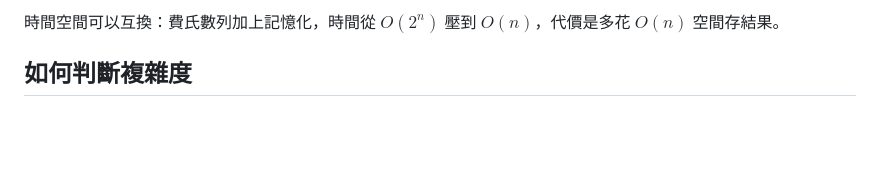
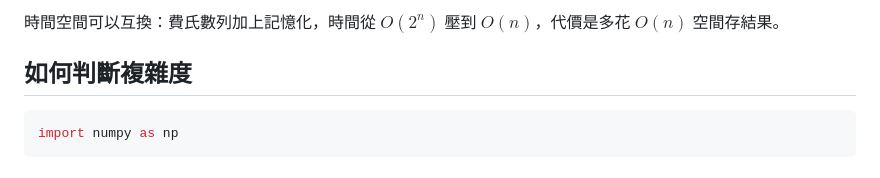
Before and after one commit to yueswater/yueswater-blog, a Markdown page: source/_posts/complexity-analysis.md, the part around the change. GitHub-like rendering; blank space fills up the shorter version.

````diff
--- a/source/_posts/complexity-analysis.md
+++ b/source/_posts/complexity-analysis.md
@@ -178,3 +178,7 @@ $O(n)$ 從 $n=10$ 到 $n=10^6$，只從 10 奈秒變成 1 毫秒；$O(n^3)$ 同
 時間空間可以互換：費氏數列加上記憶化，時間從 $O(2^n)$ 壓到 $O(n)$，代價是多花 $O(n)$ 空間存結果。
 
 ## 如何判斷複雜度
+
+```python
+import numpy as np
+```
````
